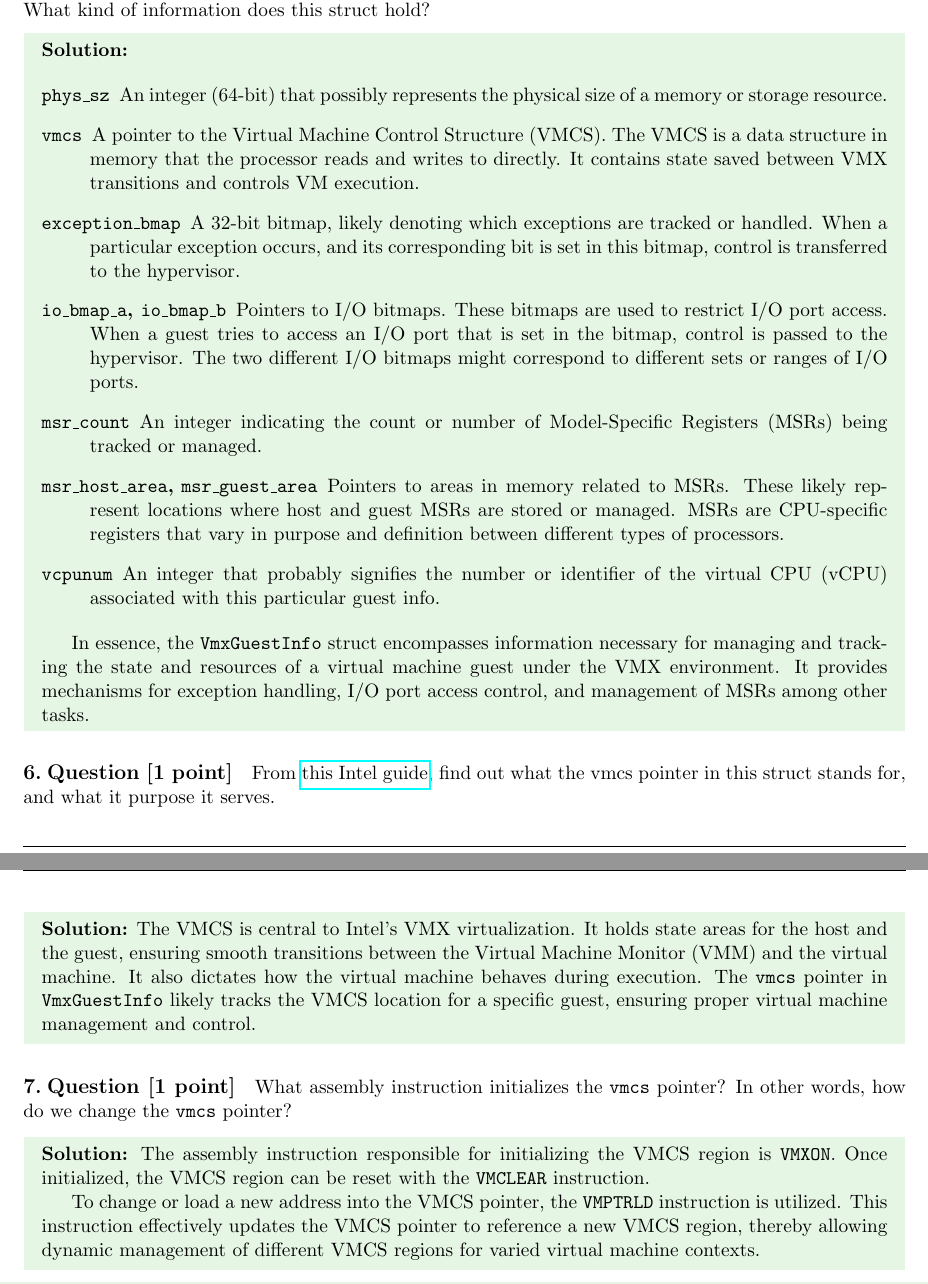
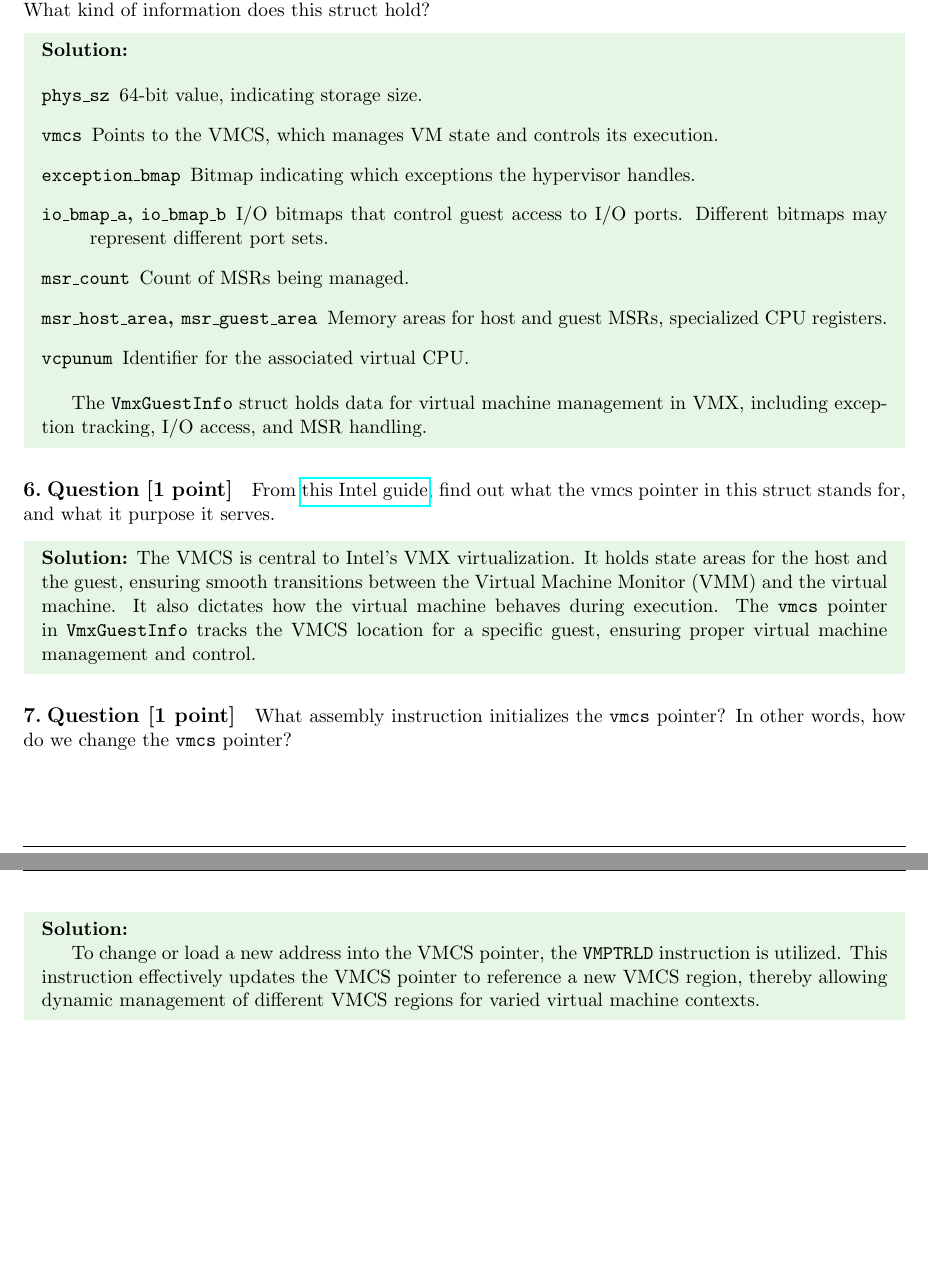
Before and after one commit to armenaa652/CS395_Lab, a LaTeX document (lab0_solution/prelab/prelab1.tex): two parts of pages 2 and 3 of 3, joined at a grey line, cut so that both start at the same text. Compiled offline with pdfLaTeX.

Commit message:
Updated prelab1

```diff
--- a/lab0_solution/prelab/prelab1.tex
+++ b/lab0_solution/prelab/prelab1.tex
@@ -104,24 +104,23 @@
 
 \begin{solution}
 
-\begin{description}
-    \item[\texttt{phys\_sz}] An integer (64-bit) that possibly represents the physical size of a memory or storage resource.
+    \begin{description}
+        \item[\texttt{phys\_sz}] 64-bit value, indicating storage size.
 
-    \item[\texttt{vmcs}] A pointer to the Virtual Machine Control Structure (VMCS). The VMCS is a data structure in memory that the processor reads and writes to directly. It contains state saved between VMX transitions and controls VM execution.
+        \item[\texttt{vmcs}] Points to the VMCS, which manages VM state and controls its execution.
 
-    \item[\texttt{exception\_bmap}] A 32-bit bitmap, likely denoting which exceptions are tracked or handled. When a particular exception occurs, and its corresponding bit is set in this bitmap, control is transferred to the hypervisor.
+        \item[\texttt{exception\_bmap}] Bitmap indicating which exceptions the hypervisor handles.
 
-    \item[\texttt{io\_bmap\_a}, \texttt{io\_bmap\_b}] Pointers to I/O bitmaps. These bitmaps are used to restrict I/O port access. When a guest tries to access an I/O port that is set in the bitmap, control is passed to the hypervisor. The two different I/O bitmaps might correspond to different sets or ranges of I/O ports.
+        \item[\texttt{io\_bmap\_a}, \texttt{io\_bmap\_b}] I/O bitmaps that control guest access to I/O ports. Different bitmaps may represent different port sets.
 
-    \item[\texttt{msr\_count}] An integer indicating the count or number of Model-Specific Registers (MSRs) being tracked or managed.
+        \item[\texttt{msr\_count}] Count of MSRs being managed.
 
-    \item[\texttt{msr\_host\_area}, \texttt{msr\_guest\_area}] Pointers to areas in memory related to MSRs. These likely represent locations where host and guest MSRs are stored or managed. MSRs are CPU-specific registers that vary in purpose and definition between different types of processors.
+        \item[\texttt{msr\_host\_area}, \texttt{msr\_guest\_area}] Memory areas for host and guest MSRs, specialized CPU registers.
 
-    \item[\texttt{vcpunum}] An integer that probably signifies the number or identifier of the virtual CPU (vCPU) associated with this particular guest info.
-\end{description}
+        \item[\texttt{vcpunum}] Identifier for the associated virtual CPU.
+    \end{description}
 
-In essence, the \texttt{VmxGuestInfo} struct encompasses information necessary for managing and tracking the state and resources of a virtual machine guest under the VMX environment. It provides mechanisms for exception handling, I/O port access control, and management of MSRs among other tasks.
-
+    The \texttt{VmxGuestInfo} struct holds data for virtual machine management in VMX, including exception tracking, I/O access, and MSR handling.
 \end{solution}
 
 
@@ -130,7 +129,7 @@
 From \href{https://www.cs.utexas.edu/~vijay/cs378-f17/projects/64-ia-32-architectures-software-developer-vol-3c-part-3-manual.pdf}{this Intel guide}, find out what the vmcs pointer in this struct stands for, and what it purpose it serves.
 
 \begin{solution}
-The VMCS is central to Intel's VMX virtualization. It holds state areas for the host and the guest, ensuring smooth transitions between the Virtual Machine Monitor (VMM) and the virtual machine. It also dictates how the virtual machine behaves during execution. The \texttt{vmcs} pointer in \texttt{VmxGuestInfo} likely tracks the VMCS location for a specific guest, ensuring proper virtual machine management and control.
+The VMCS is central to Intel's VMX virtualization. It holds state areas for the host and the guest, ensuring smooth transitions between the Virtual Machine Monitor (VMM) and the virtual machine. It also dictates how the virtual machine behaves during execution. The \texttt{vmcs} pointer in \texttt{VmxGuestInfo} tracks the VMCS location for a specific guest, ensuring proper virtual machine management and control.
 
 \end{solution}
 
@@ -140,7 +139,6 @@
 What assembly instruction initializes the \texttt{vmcs} pointer? In other words, how do we change the \texttt{vmcs} pointer?
 
 \begin{solution}
-The assembly instruction responsible for initializing the VMCS region is \texttt{VMXON}. Once initialized, the VMCS region can be reset with the \texttt{VMCLEAR} instruction.
 
 To change or load a new address into the VMCS pointer, the \texttt{VMPTRLD} instruction is utilized. This instruction effectively updates the VMCS pointer to reference a new VMCS region, thereby allowing dynamic management of different VMCS regions for varied virtual machine contexts.
 
```
Also changed, not shown: lab0_solution/prelab/prelab1.pdf, lab0_solution/prelab/prelab1.tex (4 more changed lines).
